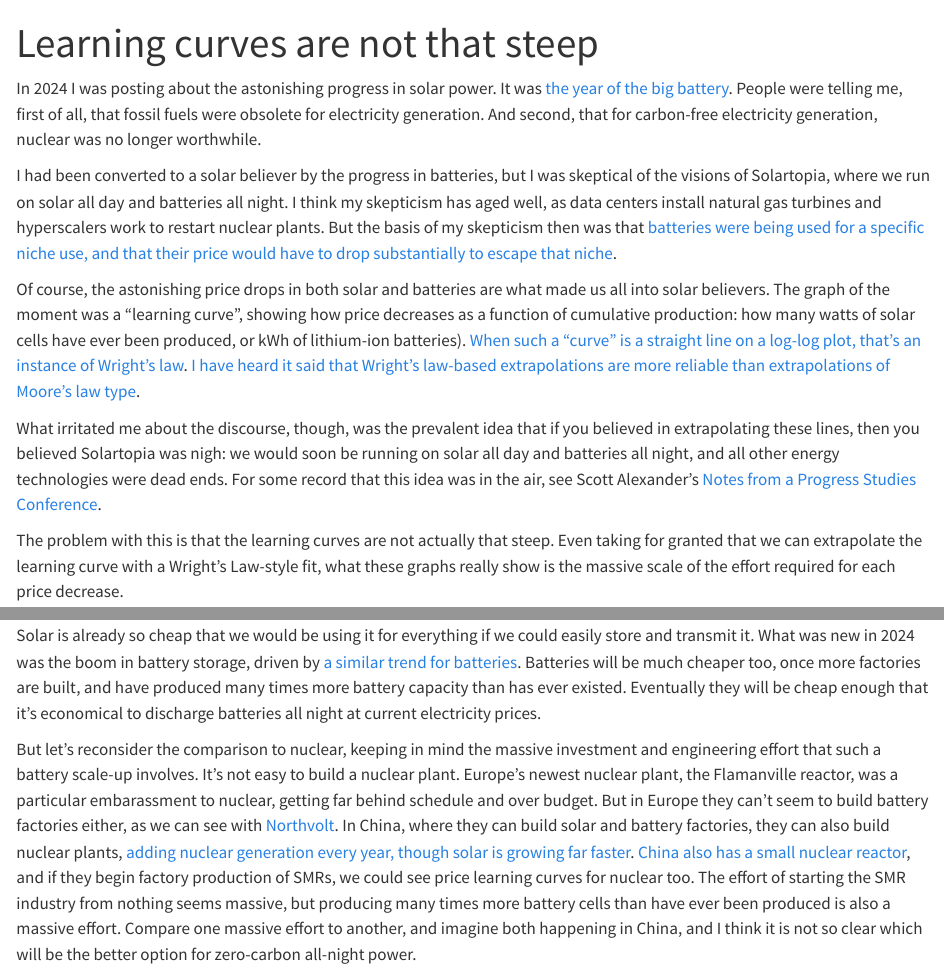
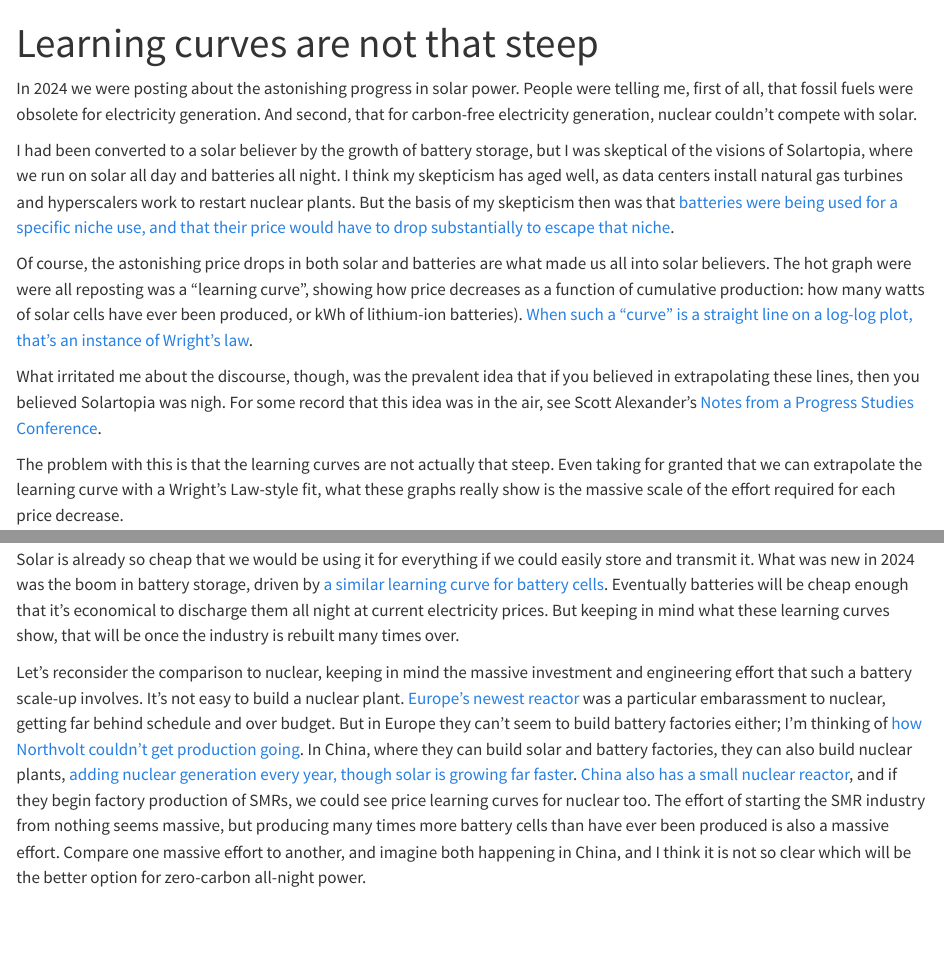
Before and after one commit to transhumanist-atom-understander/wrights-law, a Quarto document (index.qmd): the page in a window 1100 px wide, from its top, and a second part further down, joined at a grey line. Rendered offline with R 4.5, knitr and Pandoc in place of Quarto, with nearby package versions; some code elsewhere in the file could not run offline.

Commit message:
Readthrough and editing

````diff
--- a/index.qmd
+++ b/index.qmd
@@ -47,21 +47,19 @@ scale_up_text <- function(slope) {
 }
 ```
 
-In 2024 I was posting about the astonishing progress in solar power.
-It was [the year of the big battery](https://www.lesswrong.com/posts/mnaEgW9JgiochnES2/2024-was-the-year-of-the-big-battery-and-what-that-means-for).
+In 2024 we were posting about the astonishing progress in solar power.
 People were telling me, first of all, that fossil fuels were obsolete for electricity generation.
-And second, that for carbon-free electricity generation, nuclear was no longer worthwhile.
+And second, that for carbon-free electricity generation, nuclear couldn't compete with solar.
 
-I had been converted to a solar believer by the progress in batteries, but I was skeptical of the visions of Solartopia, where we run on solar all day and batteries all night.
+I had been converted to a solar believer by the growth of battery storage, but I was skeptical of the visions of Solartopia, where we run on solar all day and batteries all night.
 I think my skepticism has aged well, as data centers install natural gas turbines and hyperscalers work to restart nuclear plants.
 But the basis of my skepticism then was that [batteries were being used for a specific niche use, and that their price would have to drop substantially to escape that niche](https://www.lesswrong.com/posts/mnaEgW9JgiochnES2/2024-was-the-year-of-the-big-battery-and-what-that-means-for).
 
 Of course, the astonishing price drops in both solar and batteries are what made us all into solar believers.
-The graph of the moment was a "learning curve", showing how price decreases as a function of cumulative production: how many watts of solar cells have ever been produced, or kWh of lithium-ion batteries).
+The hot graph were were all reposting was a "learning curve", showing how price decreases as a function of cumulative production: how many watts of solar cells have ever been produced, or kWh of lithium-ion batteries).
 [When such a "curve" is a straight line on a log-log plot, that's an instance of Wright's law](https://ourworldindata.org/learning-curve).
-[I have heard it said that Wright's law-based extrapolations are more reliable than extrapolations of Moore's law type](https://journals.plos.org/plosone/article?id=10.1371%2Fjournal.pone.0052669).
 
-What irritated me about the discourse, though, was the prevalent idea that if you believed in extrapolating these lines, then you believed Solartopia was nigh: we would soon be running on solar all day and batteries all night, and all other energy technologies were dead ends.
+What irritated me about the discourse, though, was the prevalent idea that if you believed in extrapolating these lines, then you believed Solartopia was nigh.
 For some record that this idea was in the air, see Scott Alexander's [Notes from a Progress Studies Conference](https://www.astralcodexten.com/p/notes-from-the-progress-studies-conference).
 
 The problem with this is that the learning curves are not actually that steep.
@@ -91,14 +89,14 @@ That's how hard people fought for every order of magnitude in price reduction.
 ## Reconsidering solar vs nuclear
 
 Solar is already so cheap that we would be using it for everything if we could easily store and transmit it.
-What was new in 2024 was the boom in battery storage, driven by [a similar trend for batteries](https://ourworldindata.org/grapher/battery-price-vs-cumulative-production).
-Batteries will be much cheaper too, once more factories are built, and have produced many times more battery capacity than has ever existed.
-Eventually they will be cheap enough that it's economical to discharge batteries all night at current electricity prices.
+What was new in 2024 was the boom in battery storage, driven by [a similar learning curve for battery cells](https://ourworldindata.org/grapher/battery-price-vs-cumulative-production).
+Eventually batteries will be cheap enough that it's economical to discharge them all night at current electricity prices.
+But keeping in mind what these learning curves show, that will be once the industry is rebuilt many times over.
 
-But let's reconsider the comparison to nuclear, keeping in mind the massive investment and engineering effort that such a battery scale-up involves.
+Let's reconsider the comparison to nuclear, keeping in mind the massive investment and engineering effort that such a battery scale-up involves.
 It's not easy to build a nuclear plant.
-Europe's newest nuclear plant, the Flamanville reactor, was a particular embarassment to nuclear, getting far behind schedule and over budget.
-But in Europe they can't seem to build battery factories either, as we can see with [Northvolt](https://en.wikipedia.org/wiki/Northvolt).
+[Europe's newest reactor](https://en.wikipedia.org/wiki/Flamanville_Nuclear_Power_Plant#Unit_3) was a particular embarassment to nuclear, getting far behind schedule and over budget.
+But in Europe they can't seem to build battery factories either; I'm thinking of [how Northvolt couldn't get production going](https://www.ft.com/content/09938004-21b9-4750-8fa2-9ed15c566d4e?syn-25a6b1a6=1).
 In China, where they can build solar and battery factories, they can also build nuclear plants, [adding nuclear generation every year, though solar is growing far faster](https://ourworldindata.org/grapher/electricity-production-by-source?country=~CHN).
 [China also has a small nuclear reactor](https://www.nucnet.org/news/hot-testing-begins-at-china-s-linglong-1-small-modular-reactor-10-3-2026), and if they begin factory production of SMRs, we could see price learning curves for nuclear too.
 The effort of starting the SMR industry from nothing seems massive, but producing many times more battery cells than have ever been produced is also a massive effort.
````
